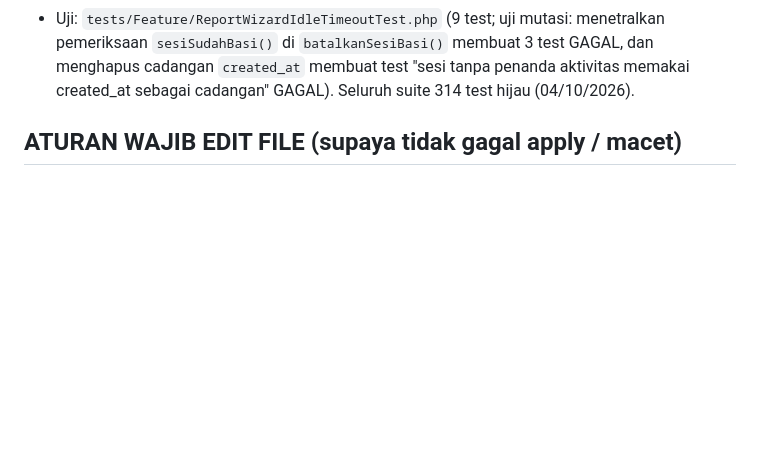
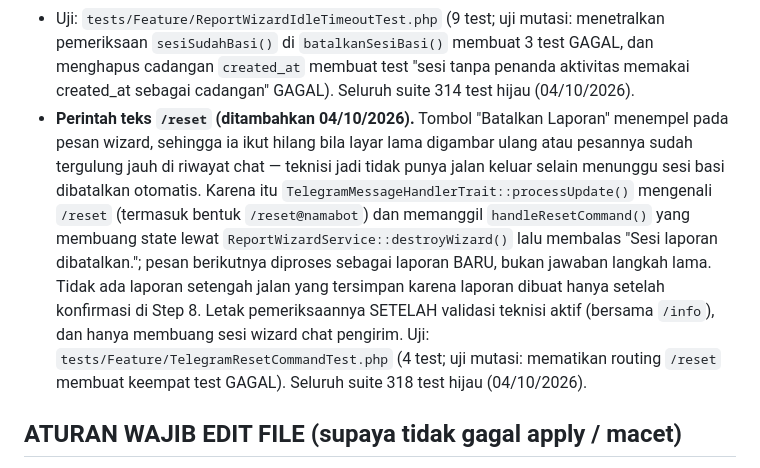
Before and after one commit to rikchodam-glitch/oleochemicalReport, a Markdown page: AGENTS.md, the part around the change. Drawn GitHub-style; blank space fills up the shorter version.

Commit message:
Catat perintah /reset bagi sesi wizard Telegram di AGENTS.md

```diff
--- a/AGENTS.md
+++ b/AGENTS.md
@@ -693,6 +693,22 @@ Batasan penting lingkungan ini:
      3 test GAGAL, dan menghapus cadangan `created_at` membuat test "sesi tanpa
      penanda aktivitas memakai created_at sebagai cadangan" GAGAL). Seluruh
      suite 314 test hijau (04/10/2026).
+   - **Perintah teks `/reset` (ditambahkan 04/10/2026).** Tombol "Batalkan
+     Laporan" menempel pada pesan wizard, sehingga ia ikut hilang bila layar
+     lama digambar ulang atau pesannya sudah tergulung jauh di riwayat chat —
+     teknisi jadi tidak punya jalan keluar selain menunggu sesi basi
+     dibatalkan otomatis. Karena itu `TelegramMessageHandlerTrait::processUpdate()`
+     mengenali `/reset` (termasuk bentuk `/reset@namabot`) dan memanggil
+     `handleResetCommand()` yang membuang state lewat
+     `ReportWizardService::destroyWizard()` lalu membalas "Sesi laporan
+     dibatalkan."; pesan berikutnya diproses sebagai laporan BARU, bukan
+     jawaban langkah lama. Tidak ada laporan setengah jalan yang tersimpan
+     karena laporan dibuat hanya setelah konfirmasi di Step 8. Letak
+     pemeriksaannya SETELAH validasi teknisi aktif (bersama `/info`), dan
+     hanya membuang sesi wizard chat pengirim. Uji:
+     `tests/Feature/TelegramResetCommandTest.php` (4 test; uji mutasi:
+     mematikan routing `/reset` membuat keempat test GAGAL). Seluruh suite 318
+     test hijau (04/10/2026).
 
 
 ## ATURAN WAJIB EDIT FILE (supaya tidak gagal apply / macet)
```
